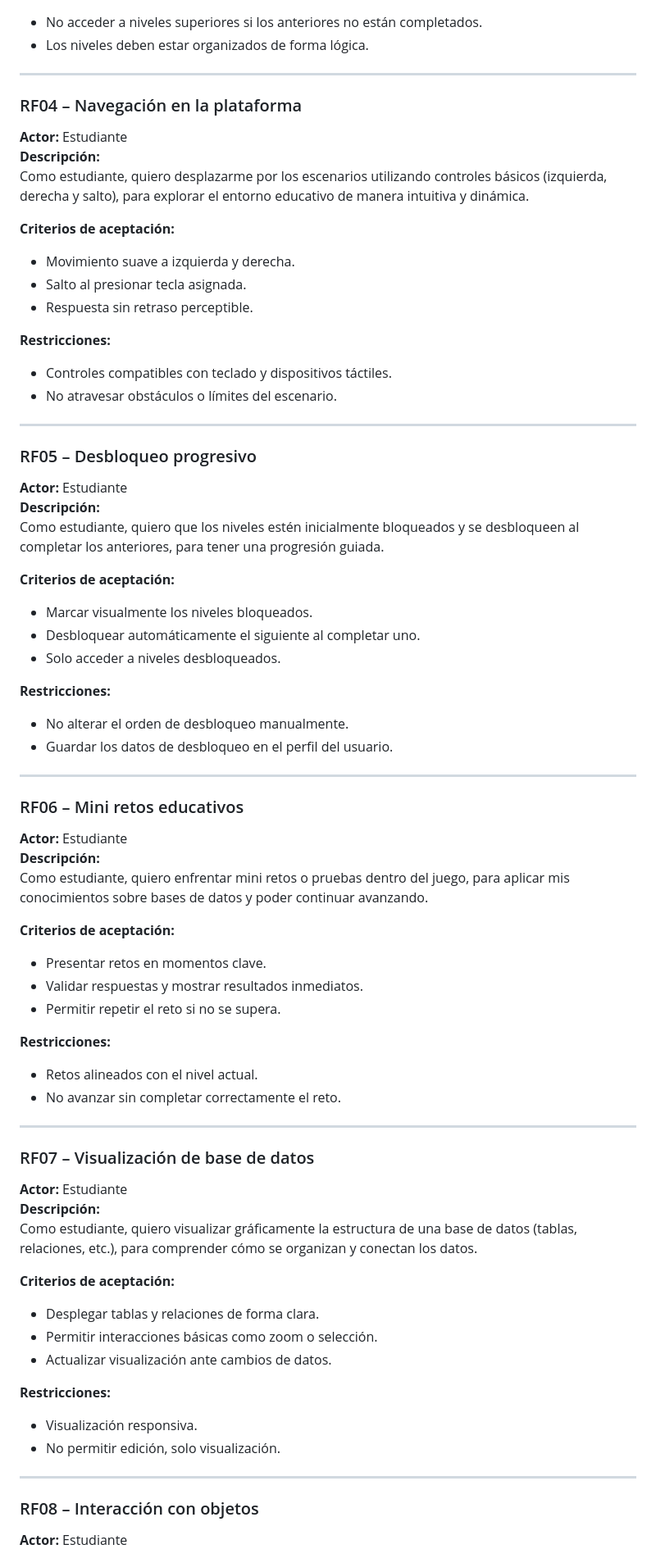
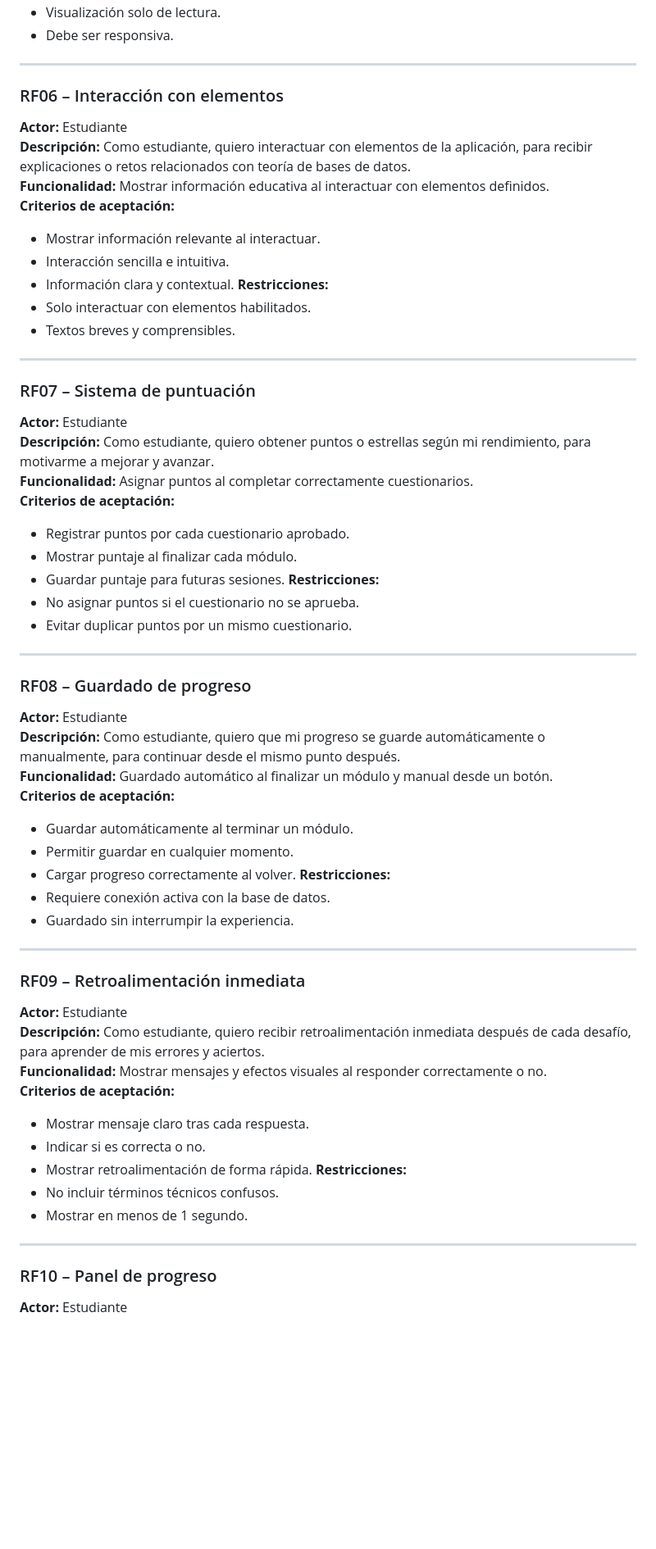
Before and after one commit to cristian20252025/Taller-Bases-De-Datos, a Markdown page: README.md, the part around the change printed below. Shown: that part at 82% size. Drawn GitHub-style; blank space fills up the shorter version.

```diff
--- a/README.md
+++ b/README.md
@@ -118,72 +96,64 @@ Como estudiante, quiero poder seleccionar entre diferentes niveles de dificultad
 **Restricciones:**
-- No acceder a niveles superiores si los anteriores no están completados.
-- Los niveles deben estar organizados de forma lógica.
+- Visualización solo de lectura.
+- Debe ser responsiva.
 
 ---
 
-### RF04 – Navegación en la plataforma
+### RF06 – Interacción con elementos
 **Actor:** Estudiante
-**Descripción:**
-Como estudiante, quiero desplazarme por los escenarios utilizando controles básicos (izquierda, derecha y salto), para explorar el entorno educativo de manera intuitiva y dinámica.
-
+**Descripción:** Como estudiante, quiero interactuar con elementos de la aplicación, para recibir explicaciones o retos relacionados con teoría de bases de datos.
+**Funcionalidad:** Mostrar información educativa al interactuar con elementos definidos.
 **Criterios de aceptación:**
-- Movimiento suave a izquierda y derecha.
-- Salto al presionar tecla asignada.
-- Respuesta sin retraso perceptible.
-
+- Mostrar información relevante al interactuar.
+- Interacción sencilla e intuitiva.
+- Información clara y contextual.
 **Restricciones:**
-- Controles compatibles con teclado y dispositivos táctiles.
-- No atravesar obstáculos o límites del escenario.
+- Solo interactuar con elementos habilitados.
+- Textos breves y comprensibles.
 
 ---
 
-### RF05 – Desbloqueo progresivo
+### RF07 – Sistema de puntuación
 **Actor:** Estudiante
-**Descripción:**
-Como estudiante, quiero que los niveles estén inicialmente bloqueados y se desbloqueen al completar los anteriores, para tener una progresión guiada.
-
+**Descripción:** Como estudiante, quiero obtener puntos o estrellas según mi rendimiento, para motivarme a mejorar y avanzar.
+**Funcionalidad:** Asignar puntos al completar correctamente cuestionarios.
 **Criterios de aceptación:**
-- Marcar visualmente los niveles bloqueados.
-- Desbloquear automáticamente el siguiente al completar uno.
-- Solo acceder a niveles desbloqueados.
-
+- Registrar puntos por cada cuestionario aprobado.
+- Mostrar puntaje al finalizar cada módulo.
+- Guardar puntaje para futuras sesiones.
 **Restricciones:**
-- No alterar el orden de desbloqueo manualmente.
-- Guardar los datos de desbloqueo en el perfil del usuario.
+- No asignar puntos si el cuestionario no se aprueba.
+- Evitar duplicar puntos por un mismo cuestionario.
 
 ---
 
-### RF06 – Mini retos educativos
+### RF08 – Guardado de progreso
 **Actor:** Estudiante
-**Descripción:**
-Como estudiante, quiero enfrentar mini retos o pruebas dentro del juego, para aplicar mis conocimientos sobre bases de datos y poder continuar avanzando.
-
+**Descripción:** Como estudiante, quiero que mi progreso se guarde automáticamente o manualmente, para continuar desde el mismo punto después.
+**Funcionalidad:** Guardado automático al finalizar un módulo y manual desde un botón.
 **Criterios de aceptación:**
-- Presentar retos en momentos clave.
-- Validar respuestas y mostrar resultados inmediatos.
-- Permitir repetir el reto si no se supera.
-
+- Guardar automáticamente al terminar un módulo.
+- Permitir guardar en cualquier momento.
+- Cargar progreso correctamente al volver.
 **Restricciones:**
-- Retos alineados con el nivel actual.
-- No avanzar sin completar correctamente el reto.
+- Requiere conexión activa con la base de datos.
+- Guardado sin interrumpir la experiencia.
 
 ---
 
-### RF07 – Visualización de base de datos
+### RF09 – Retroalimentación inmediata
 **Actor:** Estudiante
-**Descripción:**
-Como estudiante, quiero visualizar gráficamente la estructura de una base de datos (tablas, relaciones, etc.), para comprender cómo se organizan y conectan los datos.
-
+**Descripción:** Como estudiante, quiero recibir retroalimentación inmediata después de cada desafío, para aprender de mis errores y aciertos.
+**Funcionalidad:** Mostrar mensajes y efectos visuales al responder correctamente o no.
 **Criterios de aceptación:**
-- Desplegar tablas y relaciones de forma clara.
-- Permitir interacciones básicas como zoom o selección.
-- Actualizar visualización ante cambios de datos.
-
+- Mostrar mensaje claro tras cada respuesta.
+- Indicar si es correcta o no.
+- Mostrar retroalimentación de forma rápida.
 **Restricciones:**
-- Visualización responsiva.
-- No permitir edición, solo visualización.
+- No incluir términos técnicos confusos.
+- Mostrar en menos de 1 segundo.
 
 ---
 
-### RF08 – Interacción con objetos
+### RF10 – Panel de progreso
 **Actor:** Estudiante
```
Also changed, not shown: other parts of README.md (+122 -221 lines).
